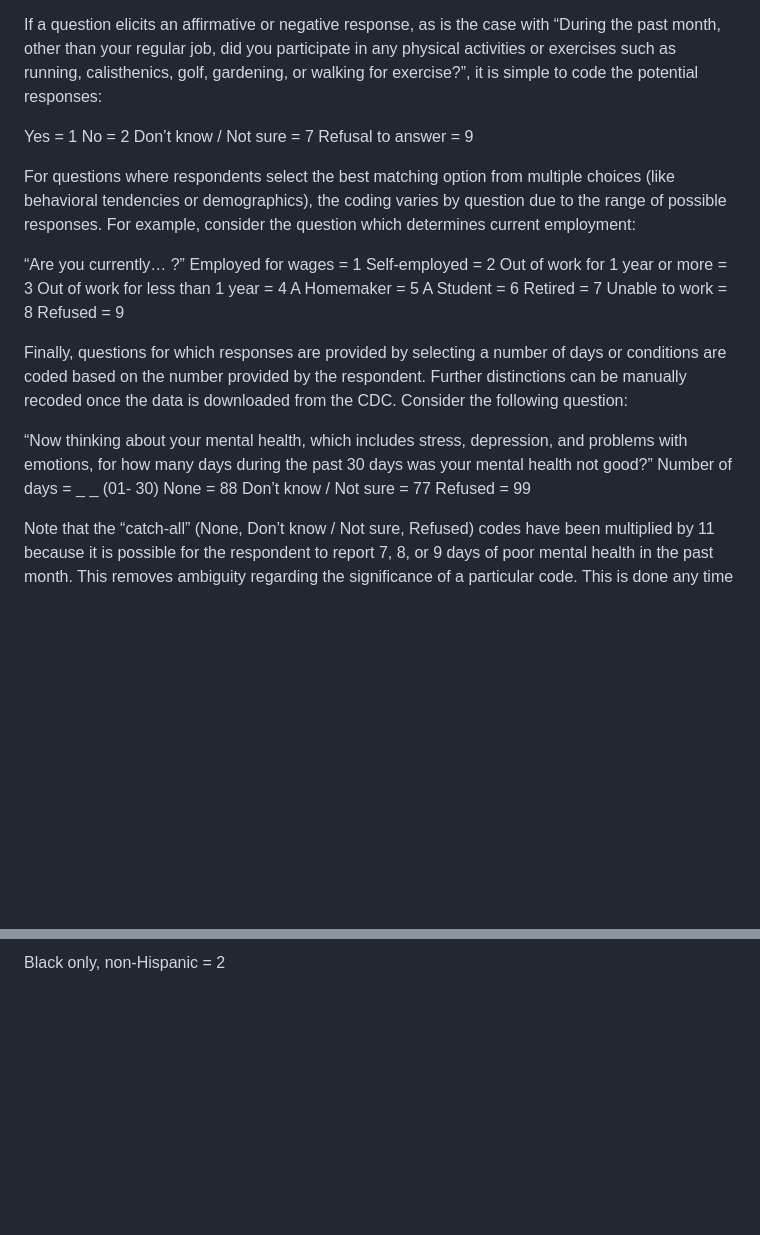
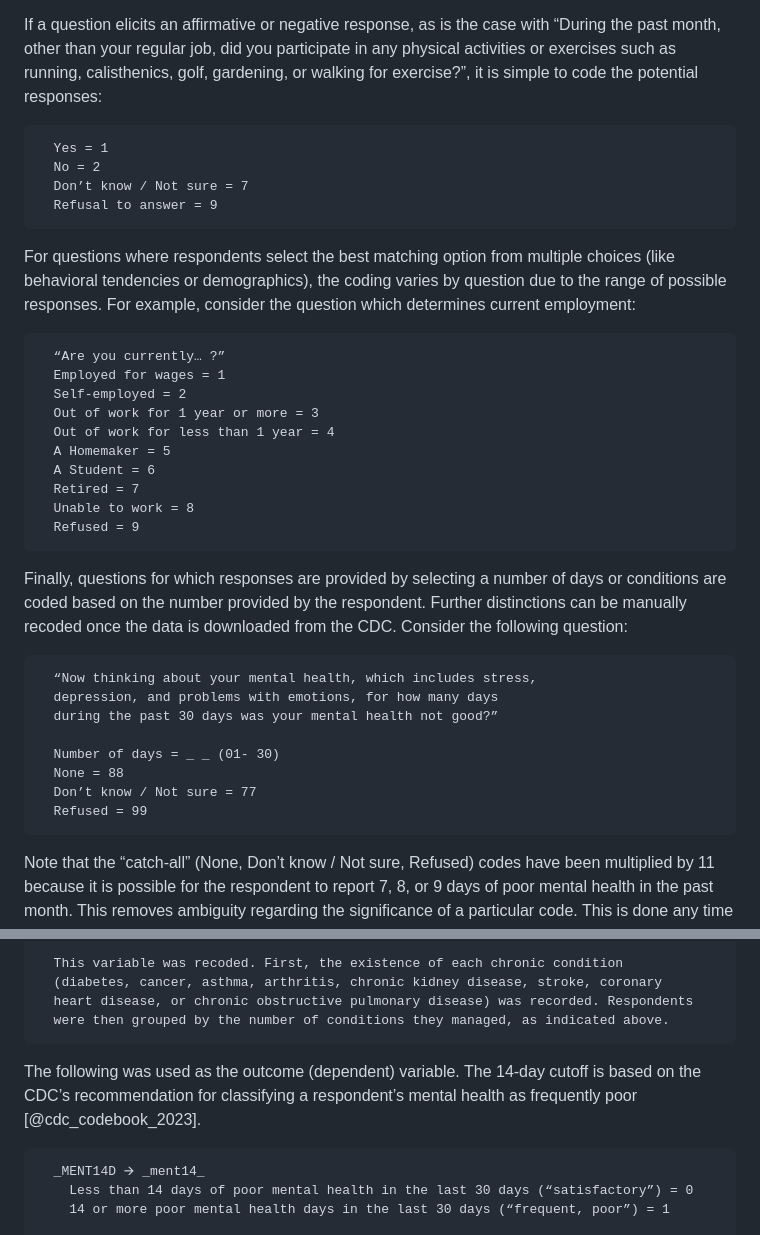
Before and after one commit to ncssm/morgantonscientific2025, a Markdown page: papers/chintapalli/article.md, 2 parts joined by grey strips. GitHub-like rendering; blank space fills up the shorter version.

````diff
--- a/papers/chintapalli/article.md
+++ b/papers/chintapalli/article.md
@@ -36,14 +36,14 @@ This study considers the core-only section of the 2022 BRFSS. Optional or state-
 When someone participates in the survey, they can provide one of two response types for a given question. The first is an uninformative response: they elect not to respond or don’t know the answer. The second is informative. It can be an affirmative or negative, the option that matches their behavior or demographic, or the number of days or diseases that best fit their condition. All these potential responses are coded as a different number, which is indicated by the corresponding BRFSS Codebook for 2022 [@cdc_codebook_2023].
 
 If a question elicits an affirmative or negative response, as is the case with “During the past month, other than your regular job, did you participate in any physical activities or exercises such as running, calisthenics, golf, gardening, or walking for exercise?”, it is simple to code the potential responses:
-
+```
   Yes = 1
   No = 2
   Don’t know / Not sure = 7
   Refusal to answer = 9
-
+```
 For questions where respondents select the best matching option from multiple choices (like behavioral tendencies or demographics), the coding varies by question due to the range of possible responses. For example, consider the question which determines current employment:
-
+```
   “Are you currently… ?”
   Employed for wages = 1
   Self-employed = 2
@@ -54,15 +54,18 @@ For questions where respondents select the best matching option from multiple ch
   Retired = 7
   Unable to work = 8
   Refused = 9
+```
+Finally, questions for which responses are provided by selecting a number of days or conditions are coded based on the number provided by the respondent. Further distinctions can be manually recoded once the data is downloaded from the CDC. Consider the following question:
+```
+  “Now thinking about your mental health, which includes stress,
+  depression, and problems with emotions, for how many days
+  during the past 30 days was your mental health not good?”
 
-Finally, questions for which responses are provided by selecting a number of days or conditions are coded based on the number provided by the respondent. Further distinctions can be manually recoded once the data is downloaded from the CDC. Consider the following question:
-
-  “Now thinking about your mental health, which includes stress, depression, and problems with emotions, for how many days during the past 30 days was your mental health not good?”
   Number of days = _ _ (01- 30)
   None = 88
   Don’t know / Not sure = 77
   Refused = 99
-
+```
 Note that the “catch-all” (None, Don’t know / Not sure, Refused) codes have been multiplied by 11 because it is possible for the respondent to report 7, 8, or 9 days of poor mental health in the past month. This removes ambiguity regarding the significance of a particular code. This is done any time there is a possibility of an overlap between an informative response and a catch-all code [@cdc_codebook_2023].
 
 The CDC recodes responses to make analysis more straightforward. For yes/no and categorical questions, it simplifies the levels and groups all missing responses under code 9 [@cdc_calculated_2023]. For numerical responses (like number of days or conditions), it creates standardized levels. These recoding procedures help streamline data analysis. Variables recoded by the CDC are preceded with an underscore (_).
@@ -97,3 +161,12 @@ The following were used as predictor (independent) variables for this analysis.
 
-  Black only, non-Hispanic \= 2
+  This variable was recoded. First, the existence of each chronic condition
+  (diabetes, cancer, asthma, arthritis, chronic kidney disease, stroke, coronary
+  heart disease, or chronic obstructive pulmonary disease) was recorded. Respondents
+  were then grouped by the number of conditions they managed, as indicated above.
+```
+The following was used as the outcome (dependent) variable. The 14-day cutoff is based on the CDC’s recommendation for classifying a respondent’s mental health as frequently poor [@cdc_codebook_2023].
+```
+  _MENT14D 🡪 _ment14_
+    Less than 14 days of poor mental health in the last 30 days (“satisfactory”) = 0
+    14 or more poor mental health days in the last 30 days (“frequent, poor”) = 1
 
````
Also changed, not shown: other parts of papers/chintapalli/article.md (+92 -167 lines).
